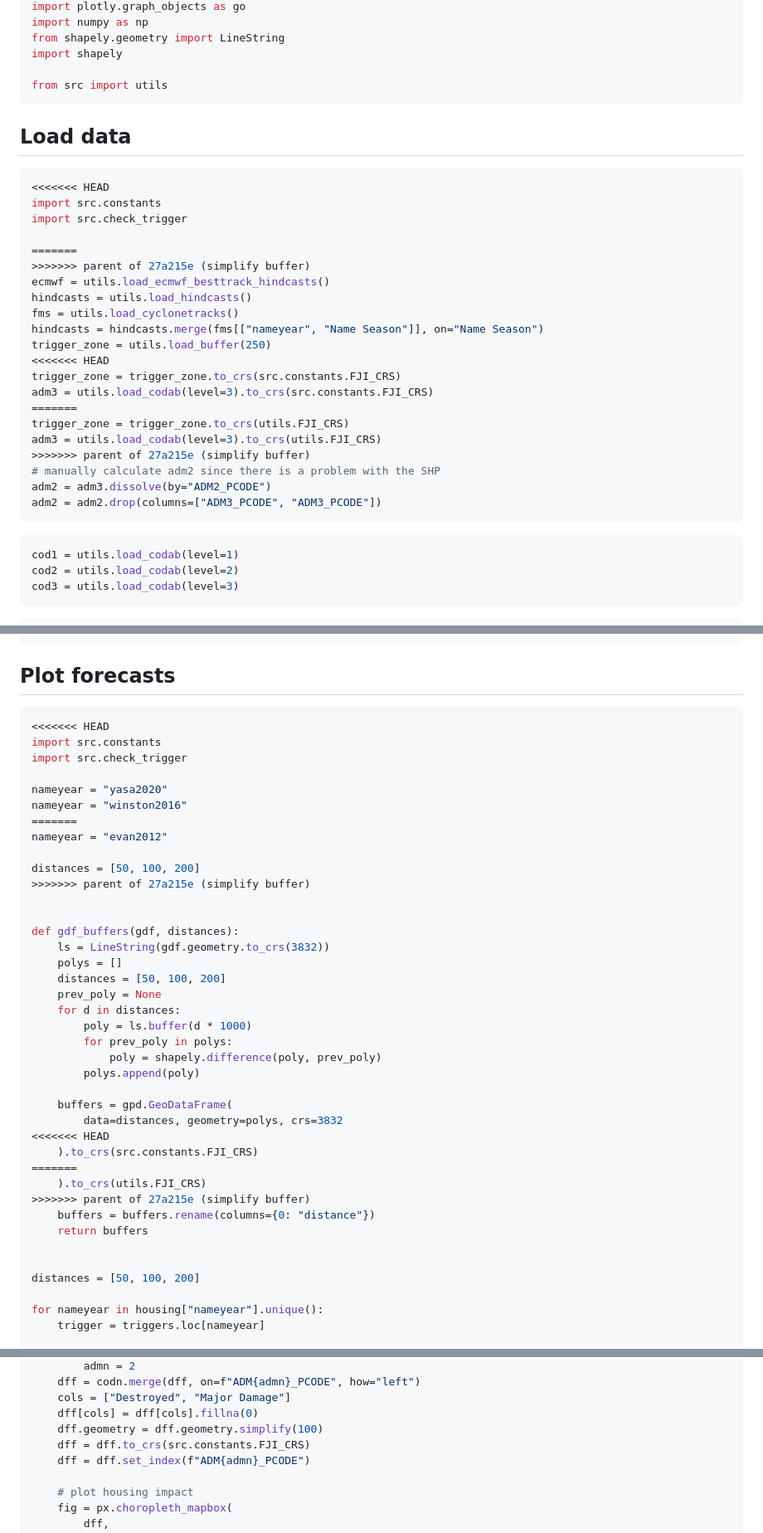
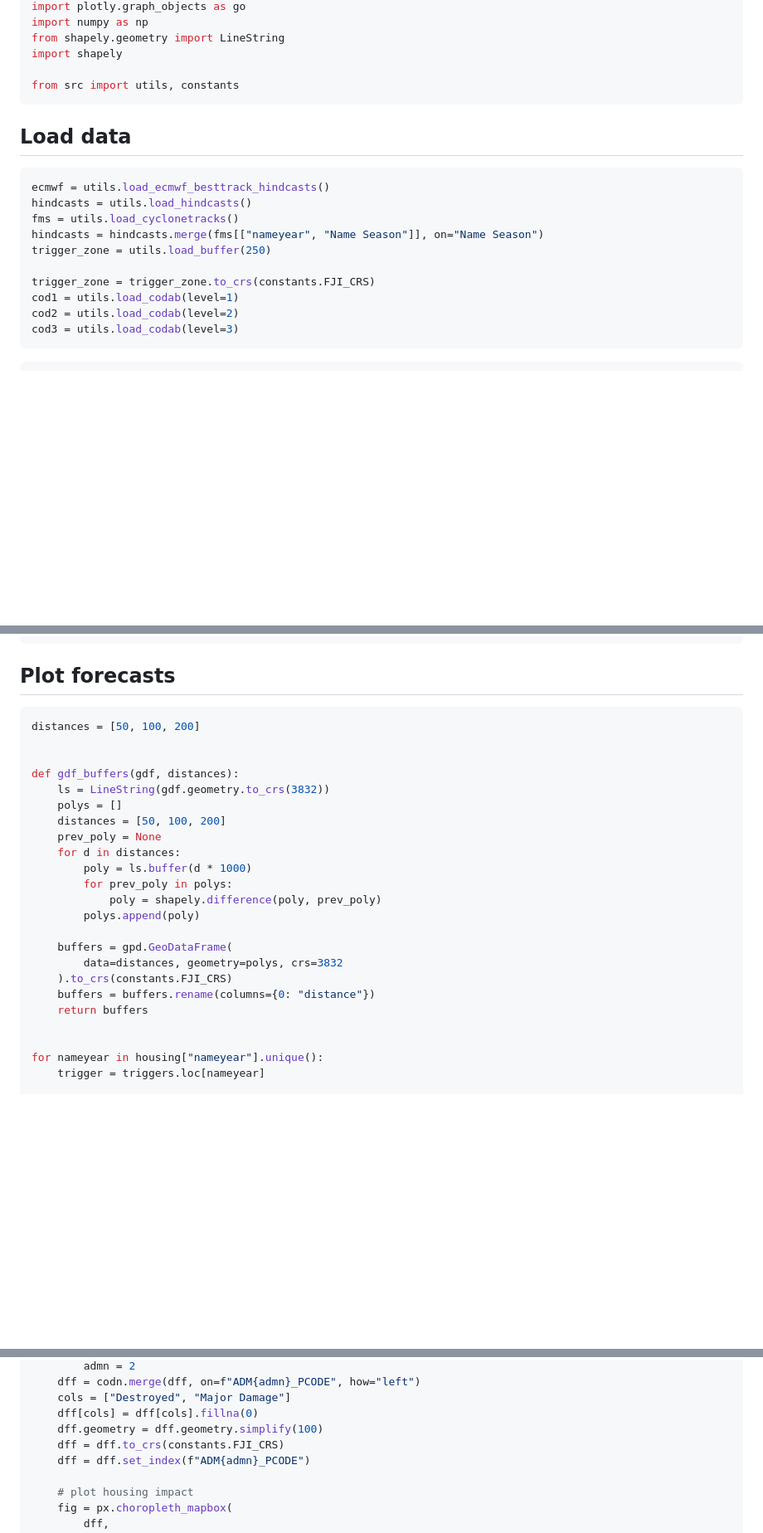
Before and after one commit to OCHA-DAP/pa-aa-fji-storms, a Markdown page: analysis/03_forecastplots.md, 3 parts joined by grey strips. Shown at 83% size. Drawn GitHub-style; blank space fills up the shorter version.

Commit message:
correct imports

````diff
--- a/analysis/03_forecastplots.md
+++ b/analysis/03_forecastplots.md
@@ -36,36 +36,19 @@ import numpy as np
 from shapely.geometry import LineString
 import shapely
 
-from src import utils
+from src import utils, constants
 ```
 
 ## Load data
 
 ```python
-<<<<<<< HEAD
-import src.constants
-import src.check_trigger
-
-=======
->>>>>>> parent of 27a215e (simplify buffer)
 ecmwf = utils.load_ecmwf_besttrack_hindcasts()
 hindcasts = utils.load_hindcasts()
 fms = utils.load_cyclonetracks()
 hindcasts = hindcasts.merge(fms[["nameyear", "Name Season"]], on="Name Season")
 trigger_zone = utils.load_buffer(250)
-<<<<<<< HEAD
-trigger_zone = trigger_zone.to_crs(src.constants.FJI_CRS)
-adm3 = utils.load_codab(level=3).to_crs(src.constants.FJI_CRS)
-=======
-trigger_zone = trigger_zone.to_crs(utils.FJI_CRS)
-adm3 = utils.load_codab(level=3).to_crs(utils.FJI_CRS)
->>>>>>> parent of 27a215e (simplify buffer)
-# manually calculate adm2 since there is a problem with the SHP
-adm2 = adm3.dissolve(by="ADM2_PCODE")
-adm2 = adm2.drop(columns=["ADM3_PCODE", "ADM3_PCODE"])
-```
 
-```python
+trigger_zone = trigger_zone.to_crs(constants.FJI_CRS)
 cod1 = utils.load_codab(level=1)
 cod2 = utils.load_codab(level=2)
 cod3 = utils.load_codab(level=3)
@@ -95,17 +78,7 @@ ecmwf["fms_cat"] = ecmwf["fms_speed"].apply(utils.knots2cat)
 ## Plot forecasts
 
 ```python
-<<<<<<< HEAD
-import src.constants
-import src.check_trigger
-
-nameyear = "yasa2020"
-nameyear = "winston2016"
-=======
-nameyear = "evan2012"
-
 distances = [50, 100, 200]
->>>>>>> parent of 27a215e (simplify buffer)
 
 
 def gdf_buffers(gdf, distances):
@@ -121,16 +94,10 @@ def gdf_buffers(gdf, distances):
 
     buffers = gpd.GeoDataFrame(
         data=distances, geometry=polys, crs=3832
-<<<<<<< HEAD
-    ).to_crs(src.constants.FJI_CRS)
-=======
-    ).to_crs(utils.FJI_CRS)
->>>>>>> parent of 27a215e (simplify buffer)
+    ).to_crs(constants.FJI_CRS)
     buffers = buffers.rename(columns={0: "distance"})
     return buffers
 
-
-distances = [50, 100, 200]
 
 for nameyear in housing["nameyear"].unique():
     trigger = triggers.loc[nameyear]
@@ -167,7 +134,7 @@ for nameyear in housing["nameyear"].unique():
     cols = ["Destroyed", "Major Damage"]
     dff[cols] = dff[cols].fillna(0)
     dff.geometry = dff.geometry.simplify(100)
-    dff = dff.to_crs(src.constants.FJI_CRS)
+    dff = dff.to_crs(constants.FJI_CRS)
     dff = dff.set_index(f"ADM{admn}_PCODE")
 
     # plot housing impact
````
Also changed, not shown: other parts of analysis/03_forecastplots.md (+0 -17 lines).
